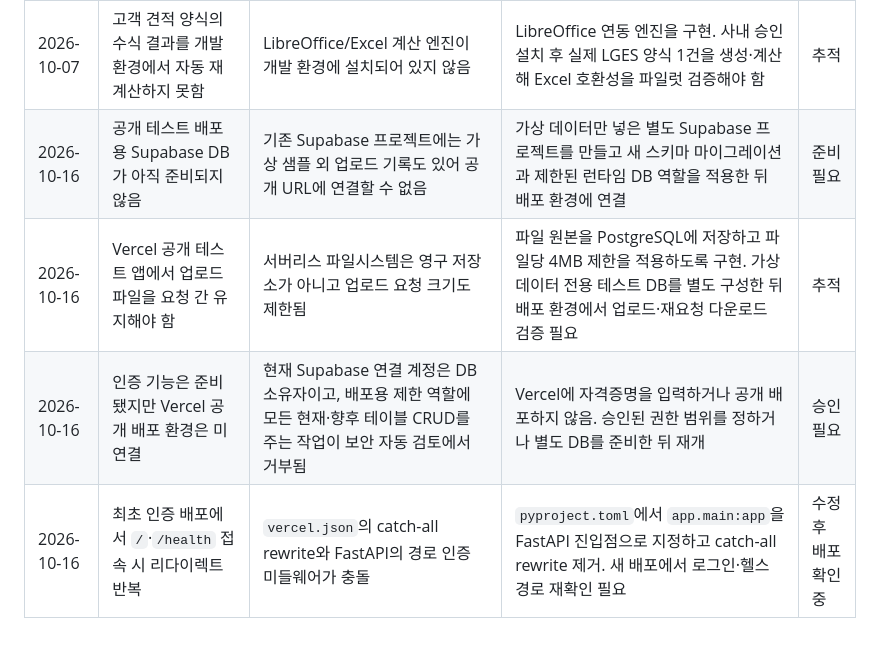
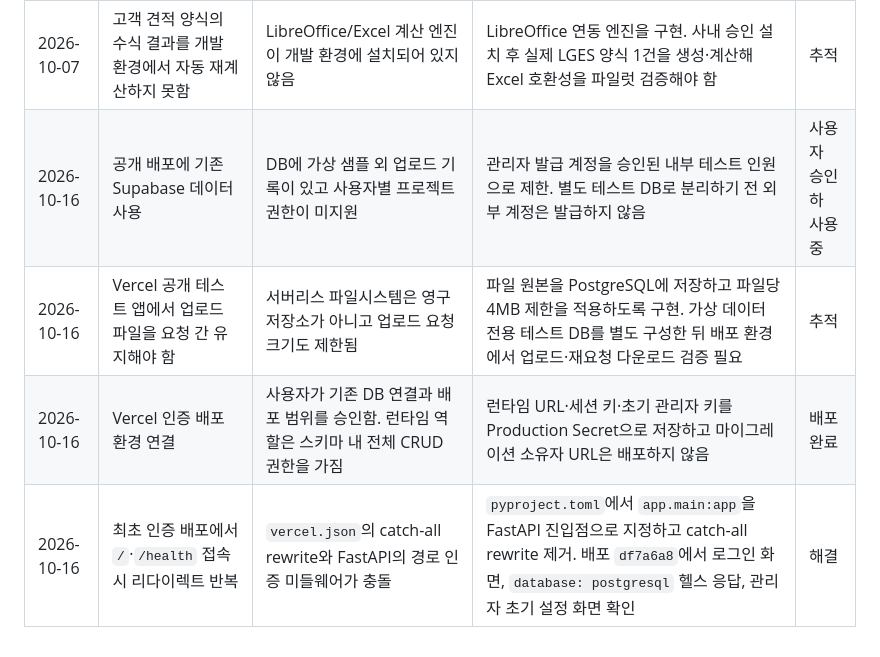
Before and after one commit to wildshin83/-AI-, a Markdown page: error.md, the part around the change. Drawn GitHub-style.

```diff
--- a/error.md
+++ b/error.md
@@ -13,7 +13,7 @@
 | 2026-10-07 | 현재 ERP 양식으로 실적 리드타임·과거 납기 지연을 산정할 수 없음 | 발주일과 실제 입고일 열이 제공되지 않음 | 해당 계산은 비활성화하고 예정 납기 기반 경고만 활성화. ERP 조회 양식에 날짜 열 추가 시 재구현·재검증 | 추적 |
 | 2026-10-07 | Windows 실행 파일 패키지 미검증 | 개발 환경에 PyInstaller가 설치되어 있지 않음 | `build_windows.ps1`을 제공. 사내 승인 환경에서 의존성 설치 후 빌드·실행·데이터 보존을 검증해야 함 | 추적 |
 | 2026-10-07 | 고객 견적 양식의 수식 결과를 개발 환경에서 자동 재계산하지 못함 | LibreOffice/Excel 계산 엔진이 개발 환경에 설치되어 있지 않음 | LibreOffice 연동 엔진을 구현. 사내 승인 설치 후 실제 LGES 양식 1건을 생성·계산해 Excel 호환성을 파일럿 검증해야 함 | 추적 |
-| 2026-10-16 | 공개 테스트 배포용 Supabase DB가 아직 준비되지 않음 | 기존 Supabase 프로젝트에는 가상 샘플 외 업로드 기록도 있어 공개 URL에 연결할 수 없음 | 가상 데이터만 넣은 별도 Supabase 프로젝트를 만들고 새 스키마 마이그레이션과 제한된 런타임 DB 역할을 적용한 뒤 배포 환경에 연결 | 준비 필요 |
+| 2026-10-16 | 공개 배포에 기존 Supabase 데이터 사용 | DB에 가상 샘플 외 업로드 기록이 있고 사용자별 프로젝트 권한이 미지원 | 관리자 발급 계정을 승인된 내부 테스트 인원으로 제한. 별도 테스트 DB로 분리하기 전 외부 계정은 발급하지 않음 | 사용자 승인 하 사용 중 |
 | 2026-10-16 | Vercel 공개 테스트 앱에서 업로드 파일을 요청 간 유지해야 함 | 서버리스 파일시스템은 영구 저장소가 아니고 업로드 요청 크기도 제한됨 | 파일 원본을 PostgreSQL에 저장하고 파일당 4MB 제한을 적용하도록 구현. 가상 데이터 전용 테스트 DB를 별도 구성한 뒤 배포 환경에서 업로드·재요청 다운로드 검증 필요 | 추적 |
-| 2026-10-16 | 인증 기능은 준비됐지만 Vercel 공개 배포 환경은 미연결 | 현재 Supabase 연결 계정은 DB 소유자이고, 배포용 제한 역할에 모든 현재·향후 테이블 CRUD를 주는 작업이 보안 자동 검토에서 거부됨 | Vercel에 자격증명을 입력하거나 공개 배포하지 않음. 승인된 권한 범위를 정하거나 별도 DB를 준비한 뒤 재개 | 승인 필요 |
-| 2026-10-16 | 최초 인증 배포에서 `/`·`/health` 접속 시 리다이렉트 반복 | `vercel.json`의 catch-all rewrite와 FastAPI의 경로 인증 미들웨어가 충돌 | `pyproject.toml`에서 `app.main:app`을 FastAPI 진입점으로 지정하고 catch-all rewrite 제거. 새 배포에서 로그인·헬스 경로 재확인 필요 | 수정 후 배포 확인 중 |
+| 2026-10-16 | Vercel 인증 배포 환경 연결 | 사용자가 기존 DB 연결과 배포 범위를 승인함. 런타임 역할은 스키마 내 전체 CRUD 권한을 가짐 | 런타임 URL·세션 키·초기 관리자 키를 Production Secret으로 저장하고 마이그레이션 소유자 URL은 배포하지 않음 | 배포 완료 |
+| 2026-10-16 | 최초 인증 배포에서 `/`·`/health` 접속 시 리다이렉트 반복 | `vercel.json`의 catch-all rewrite와 FastAPI의 경로 인증 미들웨어가 충돌 | `pyproject.toml`에서 `app.main:app`을 FastAPI 진입점으로 지정하고 catch-all rewrite 제거. 배포 `df7a6a8`에서 로그인 화면, `database: postgresql` 헬스 응답, 관리자 초기 설정 화면 확인 | 해결 |
```
Also changed, not shown: VERCEL_DEMO_DEPLOYMENT.md (+2 -0 lines), change log.md (+1 -1 lines).
